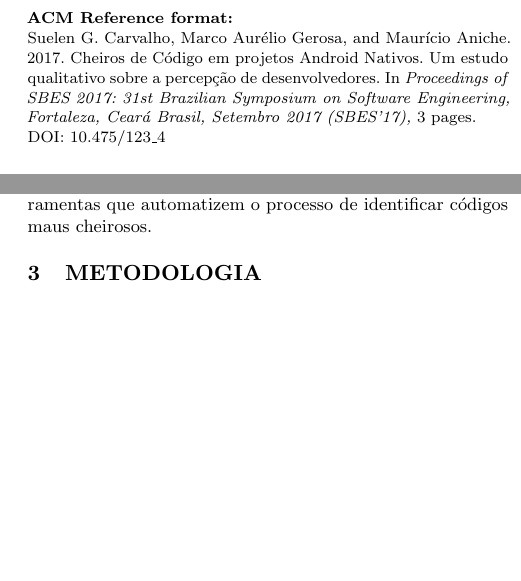
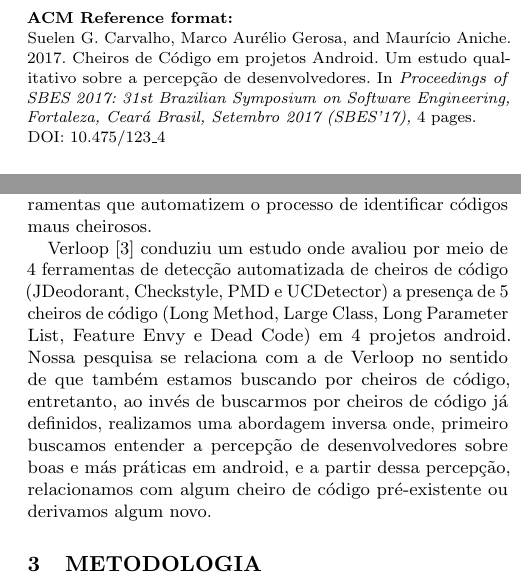
Before and after one commit to SuelenGC/android-code-smells-article, a LaTeX paper (article.tex, which reads related-work.tex): two parts of the columns of pages 1 and 2 of 3 before the commit and two parts of the columns of pages 1 and 2 of 4 after it, joined at a grey line, cut so that both start at the same text, the shorter picture padded with empty space. The pictures show the PDF file article.pdf that the author committed with the source.

Commit message:
Added Verloop work to related work session

```diff
--- a/article.tex
+++ b/article.tex
@@ -30,7 +30,7 @@
 
 
 \begin{document}
-\title{Cheiros de C\'odigo em projetos Android Nativos. Um estudo qualitativo sobre a percep\c{c}\~ao de desenvolvedores}
+\title{Cheiros de C\'odigo em projetos Android. Um estudo qualitativo sobre a percep\c{c}\~ao de desenvolvedores}
 % \titlenote{Produces the permission block, and copyright information}
 % \subtitle{Extended Abstract}
 % \subtitlenote{The full version of the author's guide is available as
--- a/related-work.tex
+++ b/related-work.tex
@@ -1 +1,4 @@
+% -*- root: article.tex -*-
 Muitas pesquisas t\^em sido realizadas sobre a plataforma android, muitas delas focam em vulnerabilidades [25, 43, 27, 28, 81, 87, 88], autentica\c{c}\~ao [29, 30, 82, 85] e testes [17, 40]. Diferentemente destas pesquisas, nossa pesquisa tem foco na percep\c{c}\~ao dos desenvolvedores sobre boas e m\'as pr\'aicas de desenvolvimento na plataforma android. A percep\c{c}\~ao desempenha um importante papel na defini\c{c}\~ao de code smells relacionados a uma tecnologia, visto que code smells possuem uma natureza subjetiva. Code smells desempenham um importante papel na busca por qualidade de c\'odigo, visto que, ap\'os mapeados code smells, podemos chegar a heur\'isticas para identific\'a-los e com estas heur\'isticas, implementar ferramentas que automatizem o processo de identificar c\'odigos maus cheirosos.
+
+Verloop \cite{verloop:13} conduziu um estudo onde avaliou por meio de 4 ferramentas de detec\c{c}\~ao automatizada de cheiros de c\'odigo (JDeodorant, Checkstyle, PMD e UCDetector) a presen\c{c}a de 5 cheiros de c\'odigo (Long Method, Large Class, Long Parameter List, Feature Envy e Dead Code) em 4 projetos android. Nossa pesquisa se relaciona com a de Verloop no sentido de que tamb\'em estamos buscando por cheiros de c\'odigo, entretanto, ao inv\'es de buscarmos por cheiros de c\'odigo j\'a definidos, realizamos uma abordagem inversa onde, primeiro buscamos entender a percep\c{c}\~ao de desenvolvedores sobre boas e m\'as pr\'aticas em android, e a partir dessa percep\c{c}\~ao, relacionamos com algum cheiro de c\'odigo pr\'e-existente ou derivamos algum novo.
```
Also changed, not shown: sigproc.bib (+9 -0 lines), article.pdf.
